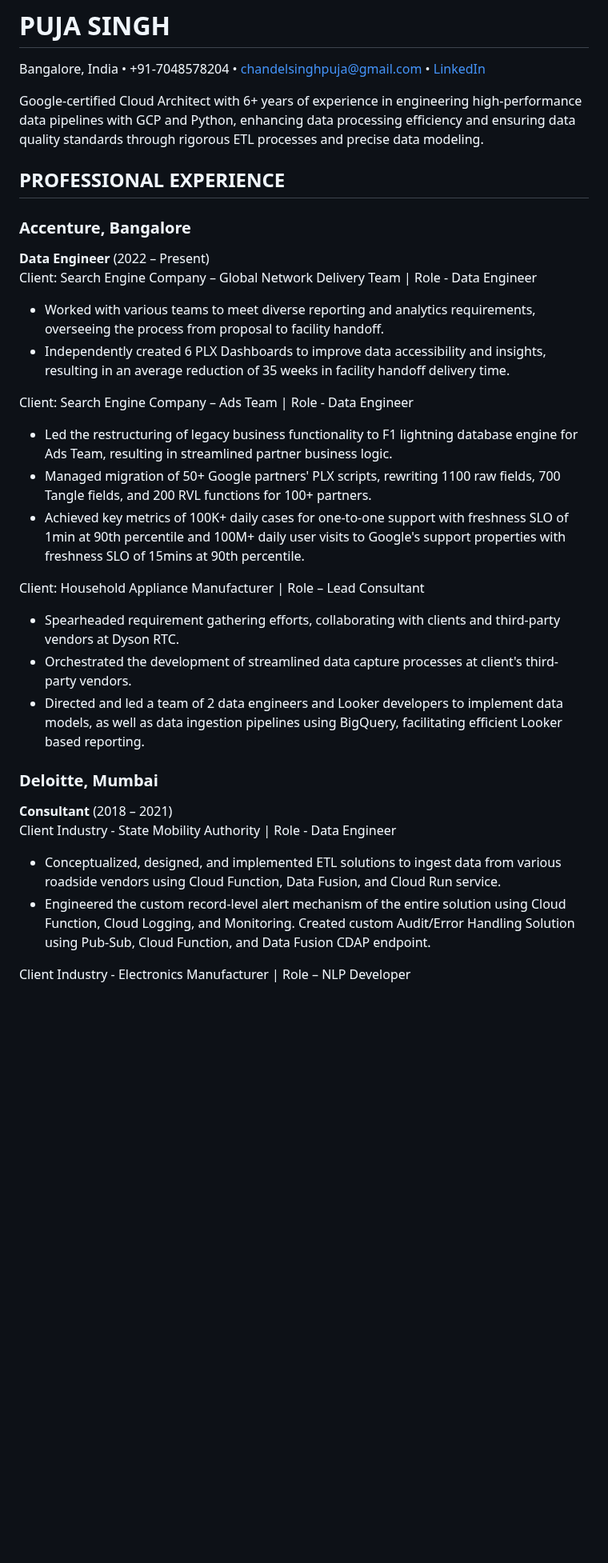
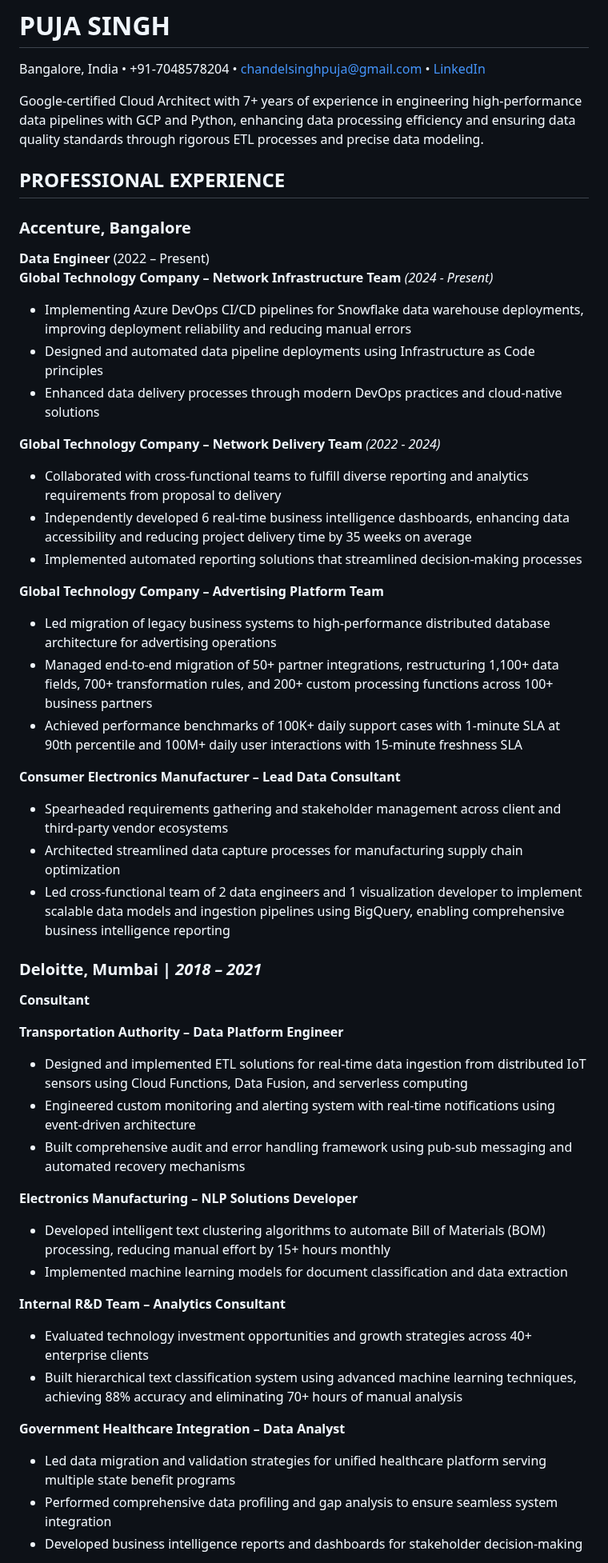
Before and after one commit to pujasc/portfolio, a Markdown page: resume.md, the part around one of its changes. Shown at 80% size. Rendered like a GitHub page; blank space fills up the shorter version.

```diff
--- a/resume.md
+++ b/resume.md
@@ -1,35 +1,50 @@
 # PUJA SINGH
 Bangalore, India • +91-7048578204 • chandelsinghpuja@gmail.com • [LinkedIn](linkedin.com/in/puja-singh-chandel)
 
-Google-certified Cloud Architect with 6+ years of experience in engineering high-performance data pipelines with GCP and Python, enhancing data processing efficiency and ensuring data quality standards through rigorous ETL processes and precise data modeling.
+Google-certified Cloud Architect with 7+ years of experience in engineering high-performance data pipelines with GCP and Python, enhancing data processing efficiency and ensuring data quality standards through rigorous ETL processes and precise data modeling.
 
 ## PROFESSIONAL EXPERIENCE
 
 ### Accenture, Bangalore
 **Data Engineer** (2022 – Present)
-Client: Search Engine Company – Global Network Delivery Team | Role - Data Engineer
+**Global Technology Company – Network Infrastructure Team** *(2024 - Present)*
+- Implementing Azure DevOps CI/CD pipelines for Snowflake data warehouse deployments, improving deployment reliability and reducing manual errors
+- Designed and automated data pipeline deployments using Infrastructure as Code principles
+- Enhanced data delivery processes through modern DevOps practices and cloud-native solutions
 
-- Worked with various teams to meet diverse reporting and analytics requirements, overseeing the process from proposal to facility handoff.
-- Independently created 6 PLX Dashboards to improve data accessibility and insights, resulting in an average reduction of 35 weeks in facility handoff delivery time.
+**Global Technology Company – Network Delivery Team** *(2022 - 2024)*
+- Collaborated with cross-functional teams to fulfill diverse reporting and analytics requirements from proposal to delivery
+- Independently developed 6 real-time business intelligence dashboards, enhancing data accessibility and reducing project delivery time by 35 weeks on average
+- Implemented automated reporting solutions that streamlined decision-making processes
 
-Client: Search Engine Company – Ads Team | Role - Data Engineer
+**Global Technology Company – Advertising Platform Team**
+- Led migration of legacy business systems to high-performance distributed database architecture for advertising operations
+- Managed end-to-end migration of 50+ partner integrations, restructuring 1,100+ data fields, 700+ transformation rules, and 200+ custom processing functions across 100+ business partners
+- Achieved performance benchmarks of 100K+ daily support cases with 1-minute SLA at 90th percentile and 100M+ daily user interactions with 15-minute freshness SLA
 
-- Led the restructuring of legacy business functionality to F1 lightning database engine for Ads Team, resulting in streamlined partner business logic.
-- Managed migration of 50+ Google partners' PLX scripts, rewriting 1100 raw fields, 700 Tangle fields, and 200 RVL functions for 100+ partners.
-- Achieved key metrics of 100K+ daily cases for one-to-one support with freshness SLO of 1min at 90th percentile and 100M+ daily user visits to Google's support properties with freshness SLO of 15mins at 90th percentile.
+**Consumer Electronics Manufacturer – Lead Data Consultant**
+- Spearheaded requirements gathering and stakeholder management across client and third-party vendor ecosystems
+- Architected streamlined data capture processes for manufacturing supply chain optimization
+- Led cross-functional team of 2 data engineers and 1 visualization developer to implement scalable data models and ingestion pipelines using BigQuery, enabling comprehensive business intelligence reporting
 
-Client: Household Appliance Manufacturer | Role – Lead Consultant
+### **Deloitte, Mumbai** | *2018 – 2021*
+**Consultant**
 
-- Spearheaded requirement gathering efforts, collaborating with clients and third-party vendors at Dyson RTC.
-- Orchestrated the development of streamlined data capture processes at client's third-party vendors.
-- Directed and led a team of 2 data engineers and Looker developers to implement data models, as well as data ingestion pipelines using BigQuery, facilitating efficient Looker based reporting.
+**Transportation Authority – Data Platform Engineer**
+- Designed and implemented ETL solutions for real-time data ingestion from distributed IoT sensors using Cloud Functions, Data Fusion, and serverless computing
+- Engineered custom monitoring and alerting system with real-time notifications using event-driven architecture
+- Built comprehensive audit and error handling framework using pub-sub messaging and automated recovery mechanisms
 
-### Deloitte, Mumbai
-**Consultant** (2018 – 2021)
-Client Industry - State Mobility Authority | Role - Data Engineer
+**Electronics Manufacturing – NLP Solutions Developer**
+- Developed intelligent text clustering algorithms to automate Bill of Materials (BOM) processing, reducing manual effort by 15+ hours monthly
+- Implemented machine learning models for document classification and data extraction
 
-- Conceptualized, designed, and implemented ETL solutions to ingest data from various roadside vendors using Cloud Function, Data Fusion, and Cloud Run service.
-- Engineered the custom record-level alert mechanism of the entire solution using Cloud Function, Cloud Logging, and Monitoring. Created custom Audit/Error Handling Solution using Pub-Sub, Cloud Function, and Data Fusion CDAP endpoint.
+**Internal R&D Team – Analytics Consultant**
+- Evaluated technology investment opportunities and growth strategies across 40+ enterprise clients
+- Built hierarchical text classification system using advanced machine learning techniques, achieving 88% accuracy and eliminating 70+ hours of manual analysis
 
-Client Industry - Electronics Manufacturer | Role – NLP Developer
+**Government Healthcare Integration – Data Analyst**
+- Led data migration and validation strategies for unified healthcare platform serving multiple state benefit programs
+- Performed comprehensive data profiling and gap analysis to ensure seamless system integration
+- Developed business intelligence reports and dashboards for stakeholder decision-making
 
```
Also changed, not shown: other parts of resume.md (+22 -27 lines).
